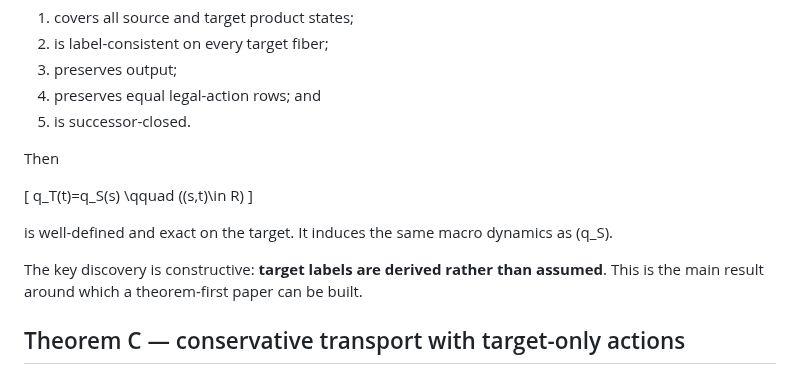
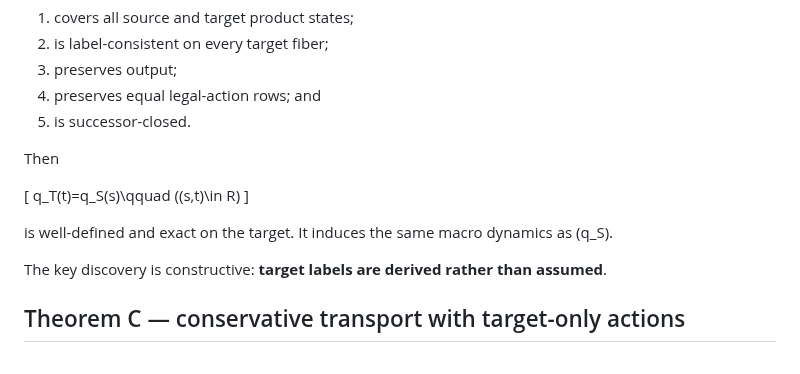
Before and after one commit to zuizui0223/mltr, a Markdown page: docs/theorem_program.md, the part around one of its changes. Rendered like a GitHub page.

```diff
--- a/docs/theorem_program.md
+++ b/docs/theorem_program.md
@@ -60,15 +61,14 @@ Let \(q_S:S\to Q\) be an exact source projection. Suppose the relation:
 Then
 
 \[
-q_T(t)=q_S(s) \qquad ((s,t)\in R)
+q_T(t)=q_S(s)\qquad ((s,t)\in R)
 \]
 
 is well-defined and exact on the target. It induces the same macro dynamics as
 \(q_S\).
 
 The key discovery is constructive: **target labels are derived rather than
-assumed**. This is the main result around which a theorem-first paper can be
-built.
+assumed**.
 
 ## Theorem C — conservative transport with target-only actions
 
```
Also changed, not shown: other parts of docs/theorem_program.md (+42 -25 lines).
